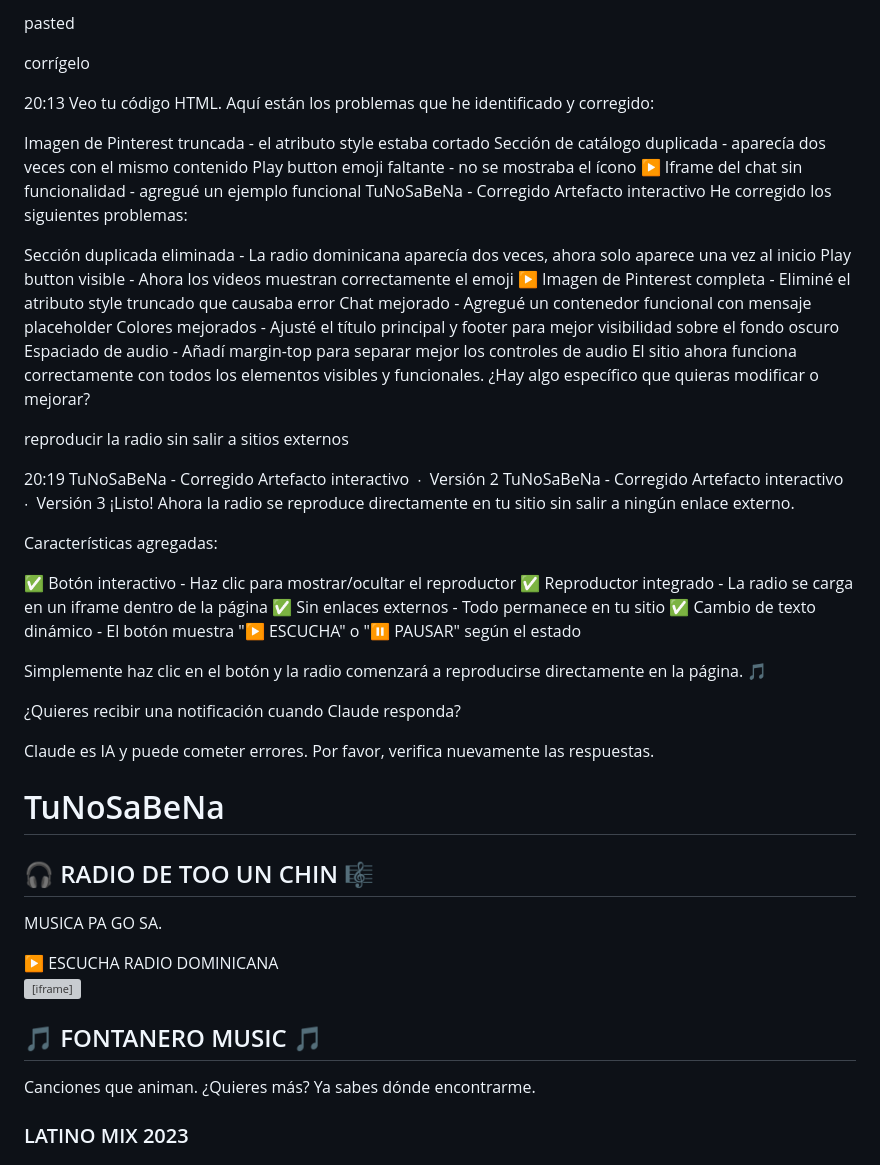
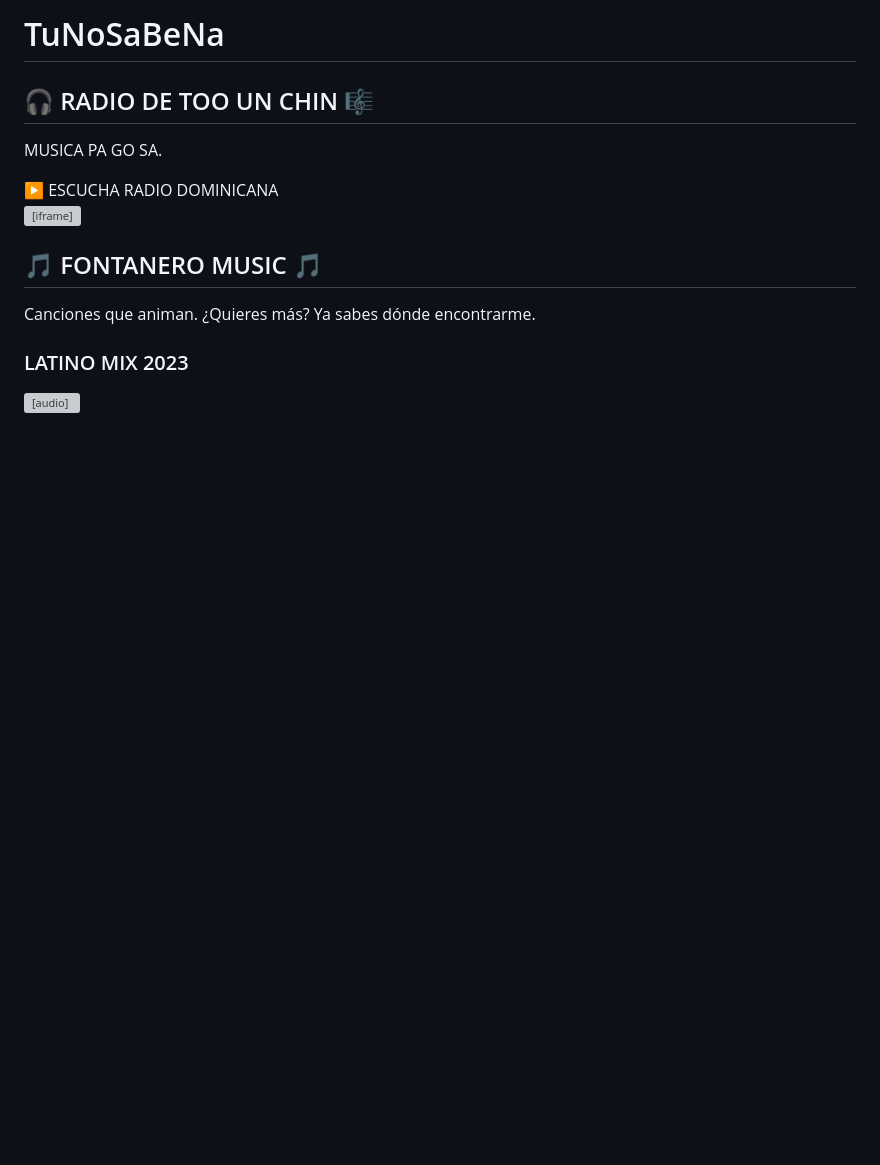
Before and after one commit to rodrigoratouu-code/mi-weba, a Markdown page: README.md, the part around the change. Drawn GitHub-style; blank space fills up the shorter version; grey boxes are pictures that could not be loaded.

```diff
--- a/README.md
+++ b/README.md
@@ -1,52 +1,4 @@
 
-
-<!DOCTYPE html> <html lang="es"> <head> <meta charset="UTF-8" /> <meta name="viewport" content="width=device-width, initial-scale=1.0" /> <title>TuNoSaBeNa</title> <style> body { margin: 0; font-family: 'Segoe UI', sans-serif; background: linear-gradient(135deg, #122f65
-
-pasted
-
-corrígelo
-
-20:13
-Veo tu código HTML. Aquí están los problemas que he identificado y corregido:
-
-Imagen de Pinterest truncada - el atributo style estaba cortado
-Sección de catálogo duplicada - aparecía dos veces con el mismo contenido
-Play button emoji faltante - no se mostraba el ícono ▶️
-Iframe del chat sin funcionalidad - agregué un ejemplo funcional
-TuNoSaBeNa - Corregido
-Artefacto interactivo
-He corregido los siguientes problemas:
-
-Sección duplicada eliminada - La radio dominicana aparecía dos veces, ahora solo aparece una vez al inicio
-Play button visible - Ahora los videos muestran correctamente el emoji ▶️
-Imagen de Pinterest completa - Eliminé el atributo style truncado que causaba error
-Chat mejorado - Agregué un contenedor funcional con mensaje placeholder
-Colores mejorados - Ajusté el título principal y footer para mejor visibilidad sobre el fondo oscuro
-Espaciado de audio - Añadí margin-top para separar mejor los controles de audio
-El sitio ahora funciona correctamente con todos los elementos visibles y funcionales. ¿Hay algo específico que quieras modificar o mejorar?
-
-reproducir la radio sin salir a sitios externos
-
-20:19
-TuNoSaBeNa - Corregido
-Artefacto interactivo ∙ Versión 2
-TuNoSaBeNa - Corregido
-Artefacto interactivo ∙ Versión 3
-¡Listo! Ahora la radio se reproduce directamente en tu sitio sin salir a ningún enlace externo.
-
-Características agregadas:
-
-✅ Botón interactivo - Haz clic para mostrar/ocultar el reproductor ✅ Reproductor integrado - La radio se carga en un iframe dentro de la página ✅ Sin enlaces externos - Todo permanece en tu sitio ✅ Cambio de texto dinámico - El botón muestra "▶️ ESCUCHA" o "⏸️ PAUSAR" según el estado
-
-Simplemente haz clic en el botón y la radio comenzará a reproducirse directamente en la página. 🎵
-
-
-
-¿Quieres recibir una notificación cuando Claude responda?
-
-
-
-Claude es IA y puede cometer errores. Por favor, verifica nuevamente las respuestas.
 <!DOCTYPE html>
 <html lang="es">
 <head>
```
